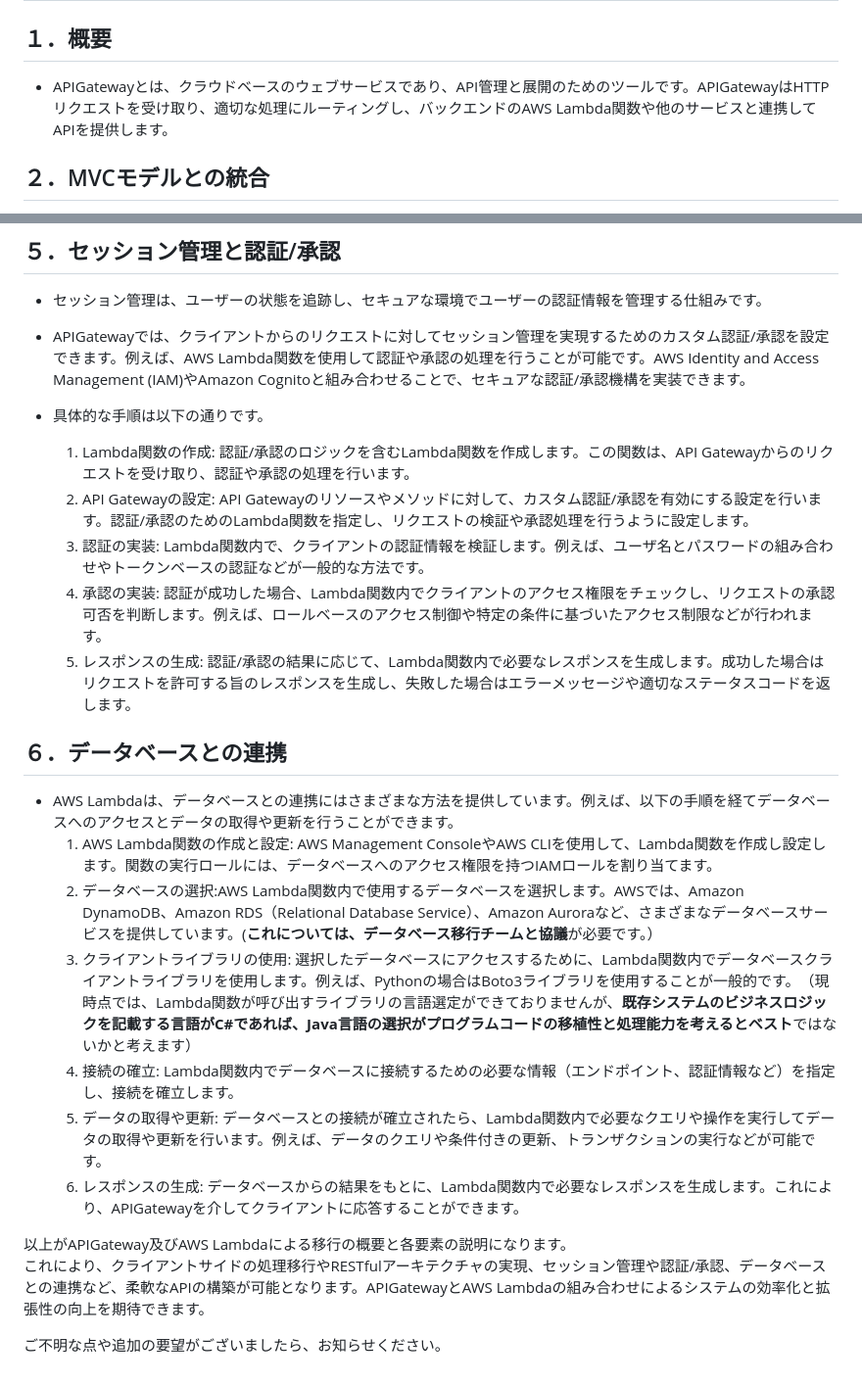
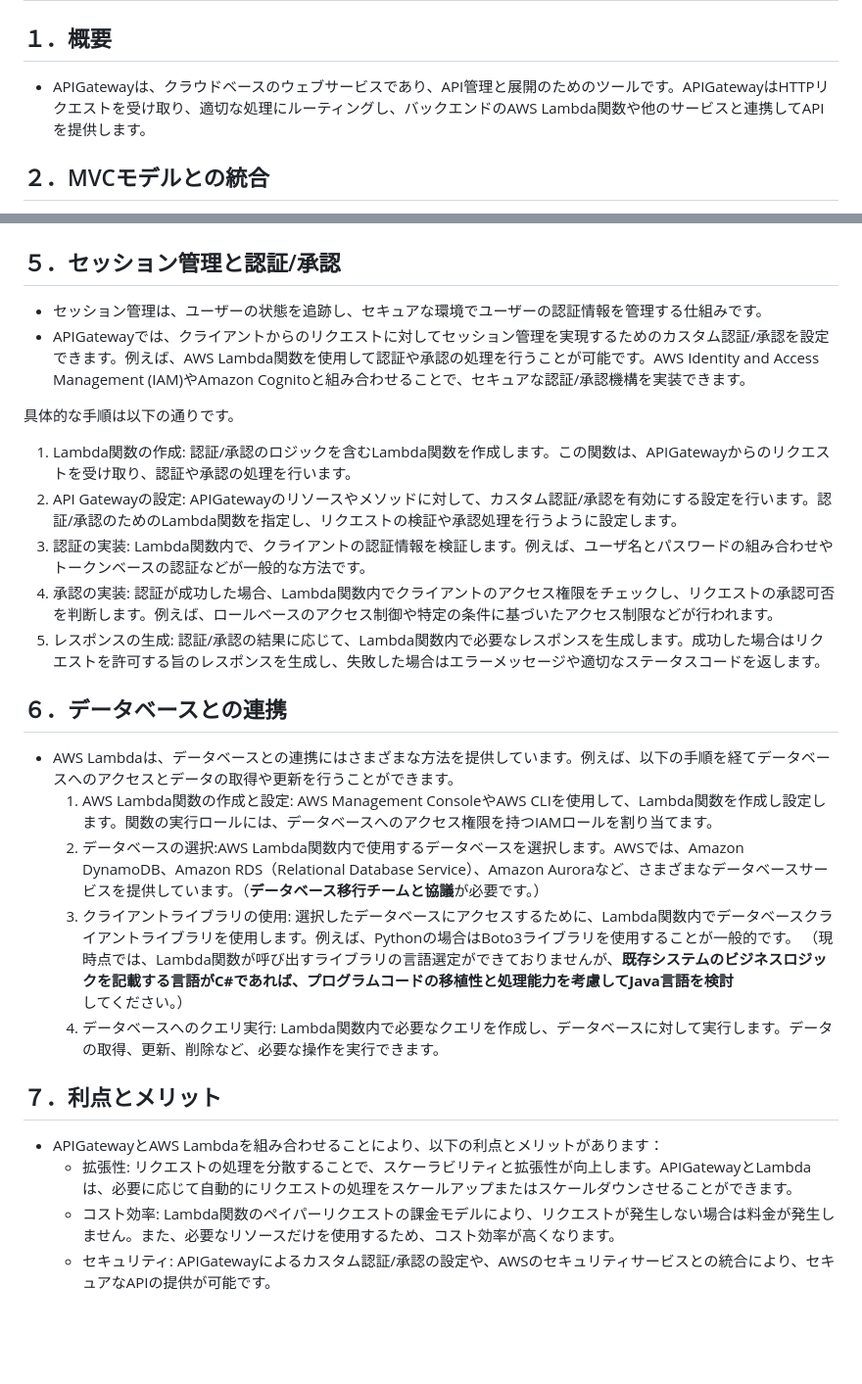
Before and after one commit to engbjapan/Programming, a Markdown page: ChatGPT/etc/resume.md, 2 parts joined by grey strips. Shown at 98% size. GitHub-like rendering; blank space fills up the shorter version.

Commit message:
Update resume.md
ChatGPT
修正された文章を確認しました。以下に修正点や提案を示します。

「APIGateway」と「AWS Lambda」の表記に関しては、本文中で一貫性を保っていますが、一部の見出しや箇条書きでの表記が異なっています。一貫性を保つために、どちらか一方の表記を統一することをおすすめします。

5番目のセクション「セッション管理と認証/承認」では、手順の記載が行われていますが、手順の前にセクションの説明を追加すると、内容がより明確になるでしょう。

6番目のセクション「データベースとの連携」では、データベースの選択に関して、チームとの協議が必要であることが強調されていますが、具体的な内容を削除しています。もし具体的なデータベースの選択肢や協議事項がある場合は、その情報を追加するとより詳細になります。

最後の段落では、APIGatewayとAWS Lambdaの組み合わせによる効率化と拡張性の向上が期待できると述べていますが、具体的な利点やメリットについても追加すると良いでしょう。

修正点や提案は以上です。修正後の文面は以下のようになります。

```diff
--- a/ChatGPT/etc/resume.md
+++ b/ChatGPT/etc/resume.md
@@ -1,7 +1,7 @@
 # APIGateway及びAWS Lambdaによる移行に関するレジュメ
 
 ## １．概要
-- APIGatewayとは、クラウドベースのウェブサービスであり、API管理と展開のためのツールです。APIGatewayはHTTPリクエストを受け取り、適切な処理にルーティングし、バックエンドのAWS Lambda関数や他のサービスと連携してAPIを提供します。
+- APIGatewayは、クラウドベースのウェブサービスであり、API管理と展開のためのツールです。APIGatewayはHTTPリクエストを受け取り、適切な処理にルーティングし、バックエンドのAWS Lambda関数や他のサービスと連携してAPIを提供します。
 
 ## ２．MVCモデルとの統合
 - MVCモデルは、Webサービスの設計パターンであり、モデル（データやビジネスロジック）、ビュー（ユーザーインターフェース）、コントローラ（処理の制御）の3つの要素から構成されます。
@@ -19,9 +19,9 @@
 - セッション管理は、ユーザーの状態を追跡し、セキュアな環境でユーザーの認証情報を管理する仕組みです。
 - APIGatewayでは、クライアントからのリクエストに対してセッション管理を実現するためのカスタム認証/承認を設定できます。例えば、AWS Lambda関数を使用して認証や承認の処理を行うことが可能です。AWS Identity and Access Management (IAM)やAmazon Cognitoと組み合わせることで、セキュアな認証/承認機構を実装できます。
 
-- 具体的な手順は以下の通りです。
-  1. Lambda関数の作成: 認証/承認のロジックを含むLambda関数を作成します。この関数は、API Gatewayからのリクエストを受け取り、認証や承認の処理を行います。
-  2. API Gatewayの設定: API Gatewayのリソースやメソッドに対して、カスタム認証/承認を有効にする設定を行います。認証/承認のためのLambda関数を指定し、リクエストの検証や承認処理を行うように設定します。
+具体的な手順は以下の通りです。
+  1. Lambda関数の作成: 認証/承認のロジックを含むLambda関数を作成します。この関数は、APIGatewayからのリクエストを受け取り、認証や承認の処理を行います。
+  2. API Gatewayの設定: APIGatewayのリソースやメソッドに対して、カスタム認証/承認を有効にする設定を行います。認証/承認のためのLambda関数を指定し、リクエストの検証や承認処理を行うように設定します。
   3. 認証の実装: Lambda関数内で、クライアントの認証情報を検証します。例えば、ユーザ名とパスワードの組み合わせやトークンベースの認証などが一般的な方法です。
   4. 承認の実装: 認証が成功した場合、Lambda関数内でクライアントのアクセス権限をチェックし、リクエストの承認可否を判断します。例えば、ロールベースのアクセス制御や特定の条件に基づいたアクセス制限などが行われます。
   5. レスポンスの生成: 認証/承認の結果に応じて、Lambda関数内で必要なレスポンスを生成します。成功した場合はリクエストを許可する旨のレスポンスを生成し、失敗した場合はエラーメッセージや適切なステータスコードを返します。
@@ -29,13 +29,12 @@
 ## ６．データベースとの連携
 - AWS Lambdaは、データベースとの連携にはさまざまな方法を提供しています。例えば、以下の手順を経てデータベースへのアクセスとデータの取得や更新を行うことができます。
   1. AWS Lambda関数の作成と設定: AWS Management ConsoleやAWS CLIを使用して、Lambda関数を作成し設定します。関数の実行ロールには、データベースへのアクセス権限を持つIAMロールを割り当てます。
-  2. データベースの選択:AWS Lambda関数内で使用するデータベースを選択します。AWSでは、Amazon DynamoDB、Amazon RDS（Relational Database Service）、Amazon Auroraなど、さまざまなデータベースサービスを提供しています。(**これについては、データベース移行チームと協議**が必要です。）
-  3. クライアントライブラリの使用: 選択したデータベースにアクセスするために、Lambda関数内でデータベースクライアントライブラリを使用します。例えば、Pythonの場合はBoto3ライブラリを使用することが一般的です。　（現時点では、Lambda関数が呼び出すライブラリの言語選定ができておりませんが、**既存システムのビジネスロジックを記載する言語がC#であれば、Java言語の選択がプログラムコードの移植性と処理能力を考えるとベスト**ではないかと考えます）
-  4. 接続の確立: Lambda関数内でデータベースに接続するための必要な情報（エンドポイント、認証情報など）を指定し、接続を確立します。
-  5. データの取得や更新: データベースとの接続が確立されたら、Lambda関数内で必要なクエリや操作を実行してデータの取得や更新を行います。例えば、データのクエリや条件付きの更新、トランザクションの実行などが可能です。
-  6. レスポンスの生成: データベースからの結果をもとに、Lambda関数内で必要なレスポンスを生成します。これにより、APIGatewayを介してクライアントに応答することができます。
+  2. データベースの選択:AWS Lambda関数内で使用するデータベースを選択します。AWSでは、Amazon DynamoDB、Amazon RDS（Relational Database Service）、Amazon Auroraなど、さまざまなデータベースサービスを提供しています。（**データベース移行チームと協議**が必要です。）
+  3. クライアントライブラリの使用: 選択したデータベースにアクセスするために、Lambda関数内でデータベースクライアントライブラリを使用します。例えば、Pythonの場合はBoto3ライブラリを使用することが一般的です。 （現時点では、Lambda関数が呼び出すライブラリの言語選定ができておりませんが、**既存システムのビジネスロジックを記載する言語がC#であれば、プログラムコードの移植性と処理能力を考慮してJava言語を検討**してください。）
+  4. データベースへのクエリ実行: Lambda関数内で必要なクエリを作成し、データベースに対して実行します。データの取得、更新、削除など、必要な操作を実行できます。
 
-以上がAPIGateway及びAWS Lambdaによる移行の概要と各要素の説明になります。
-これにより、クライアントサイドの処理移行やRESTfulアーキテクチャの実現、セッション管理や認証/承認、データベースとの連携など、柔軟なAPIの構築が可能となります。APIGatewayとAWS Lambdaの組み合わせによるシステムの効率化と拡張性の向上を期待できます。
-
-ご不明な点や追加の要望がございましたら、お知らせください。
+## ７．利点とメリット
+- APIGatewayとAWS Lambdaを組み合わせることにより、以下の利点とメリットがあります：
+  - 拡張性: リクエストの処理を分散することで、スケーラビリティと拡張性が向上します。APIGatewayとLambdaは、必要に応じて自動的にリクエストの処理をスケールアップまたはスケールダウンさせることができます。
+  - コスト効率: Lambda関数のペイパーリクエストの課金モデルにより、リクエストが発生しない場合は料金が発生しません。また、必要なリソースだけを使用するため、コスト効率が高くなります。
+  - セキュリティ: APIGatewayによるカスタム認証/承認の設定や、AWSのセキュリティサービスとの統合により、セキュアなAPIの提供が可能です。
```
